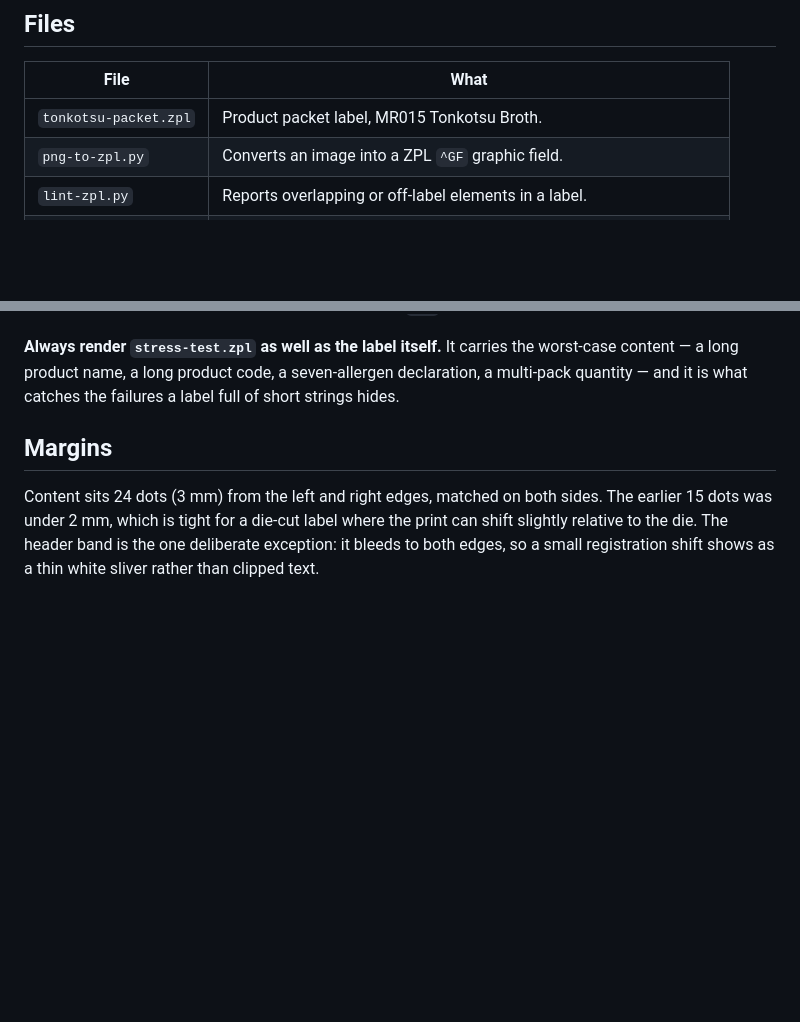
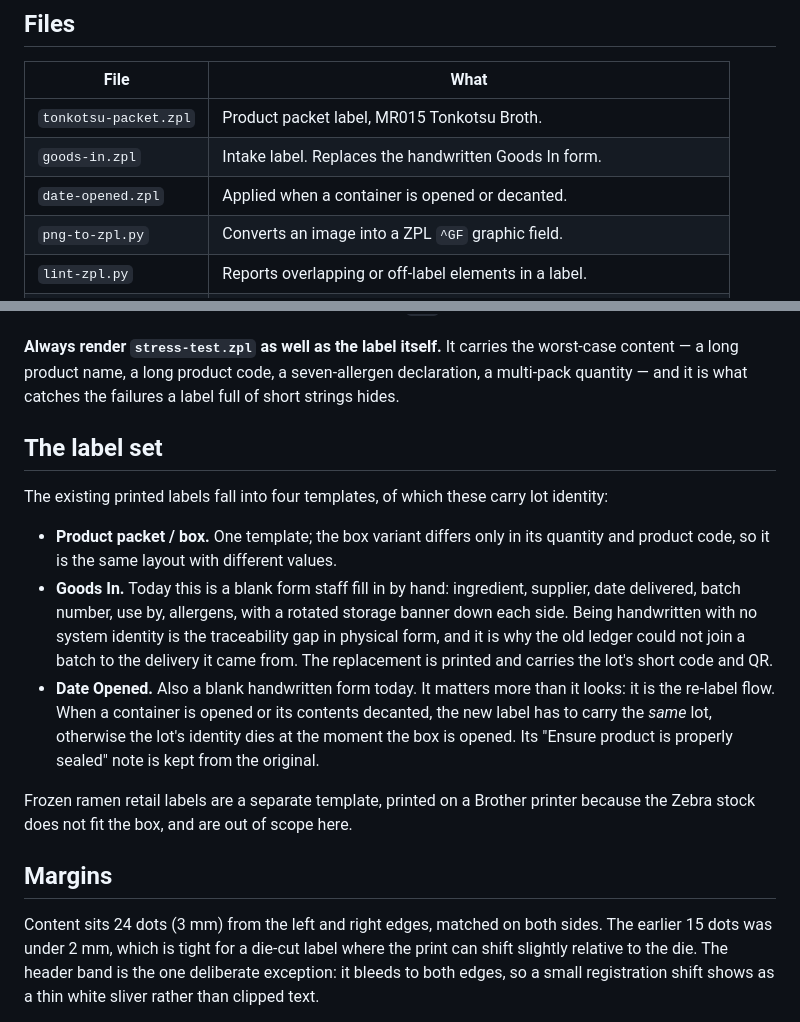
Before and after one commit to waiyandean/trace, a Markdown page: labels/README.md, 2 parts joined by grey strips. Drawn GitHub-style; blank space fills up the shorter version.

Commit message:
labels: add Goods In and Date Opened, replacing handwritten forms
Both are blank forms today, filled in by hand. The Goods In one is the
traceability gap in physical form: a delivery gets a handwritten batch
number and no system identity, which is why a batch could not be joined
to the delivery it came from. Both now carry the lot's short code and QR
alongside the fields they already had, so the identity is on the box from
the moment it arrives.

The Date Opened label is the re-label flow: when a container is opened or
decanted its new label must carry the same lot, or the lot's identity
dies when the box is opened.

Also fixes a latent fault across all labels. Header fonts were large
enough that a wrapped second line would fall outside the black band and
render white on white, invisible rather than merely ugly, so they drop to
34 dots where two lines fit inside the band. QR magnification drops to 7
and moves left, since at 8 the linter's padded size estimate ran past the
right edge.

Co-Authored-By: Claude Opus 5 <noreply@anthropic.com>

```diff
--- a/labels/README.md
+++ b/labels/README.md
@@ -9,6 +9,8 @@ questions around it.
 | File | What |
 | --- | --- |
 | `tonkotsu-packet.zpl` | Product packet label, MR015 Tonkotsu Broth. |
+| `goods-in.zpl` | Intake label. Replaces the handwritten Goods In form. |
+| `date-opened.zpl` | Applied when a container is opened or decanted. |
 | `png-to-zpl.py` | Converts an image into a ZPL `^GF` graphic field. |
 | `lint-zpl.py` | Reports overlapping or off-label elements in a label. |
 | `preview.sh` | Renders a label to PNG through Labelary's ZPL engine. |
@@ -53,6 +55,29 @@ persisting on the printer — see the `^BY` section below.
 worst-case content — a long product name, a long product code, a seven-allergen
 declaration, a multi-pack quantity — and it is what catches the failures a
 label full of short strings hides.
+
+## The label set
+
+The existing printed labels fall into four templates, of which these carry lot
+identity:
+
+- **Product packet / box.** One template; the box variant differs only in its
+  quantity and product code, so it is the same layout with different values.
+- **Goods In.** Today this is a blank form staff fill in by hand: ingredient,
+  supplier, date delivered, batch number, use by, allergens, with a rotated
+  storage banner down each side. Being handwritten with no system identity is
+  the traceability gap in physical form, and it is why the old ledger could not
+  join a batch to the delivery it came from. The replacement is printed and
+  carries the lot's short code and QR.
+- **Date Opened.** Also a blank handwritten form today. It matters more than it
+  looks: it is the re-label flow. When a container is opened or its contents
+  decanted, the new label has to carry the *same* lot, otherwise the lot's
+  identity dies at the moment the box is opened. Its "Ensure product is
+  properly sealed" note is kept from the original.
+
+Frozen ramen retail labels are a separate template, printed on a Brother
+printer because the Zebra stock does not fit the box, and are out of scope
+here.
 
 ## Margins
 
```
